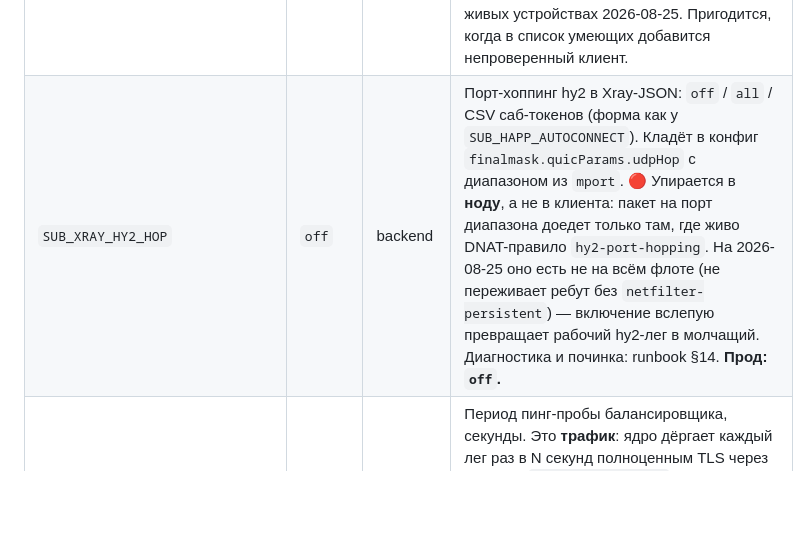
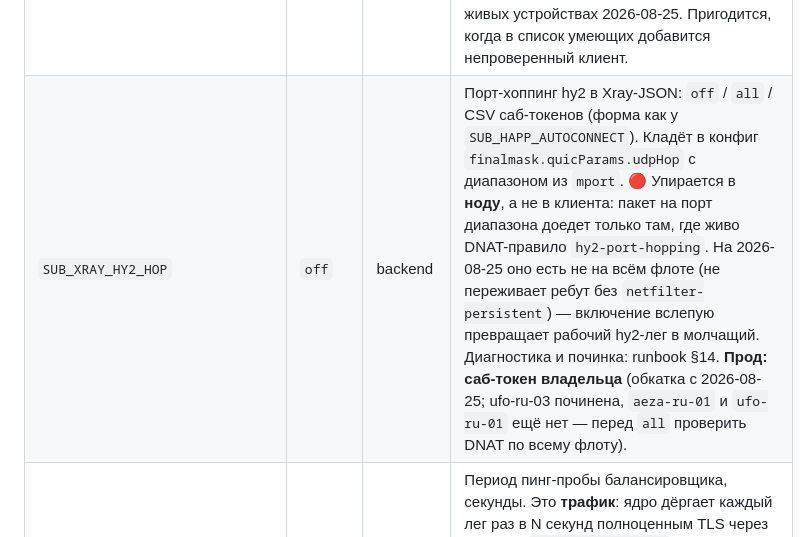
Before and after one commit to grinwe/vpn, a Markdown page: docs/operations/env-reference.md, the part around the change. Rendered like a GitHub page; blank space fills up the shorter version.

```diff
--- a/docs/operations/env-reference.md
+++ b/docs/operations/env-reference.md
@@ -232,7 +232,7 @@
 | `SUB_XRAY_JSON` | `off` | backend | Отдавать Happ/v2rayTun **Xray-JSON** вместо списка ссылок — даёт фейловер внутри сессии (`observatory` + `balancers`/`leastPing`), которого заголовок autoconnect не умеет. `off` → все получают прежнее base64-тело; `allowlist` → только токенам из `SUB_XRAY_JSON_TOKENS`; `on` → всем умеющим клиентам. Прочие клиенты (Hiddify, Streisand, v2rayNG, unknown) не затрагиваются никогда. ⚠️ Формат подменяет **весь** профиль в клиенте — выкатывать через `allowlist`, а не сразу `on`. При менее чем двух легах ветка сама падает на плоский список. **Прод: `on` с 2026-08-25**, точка отката — тег `stable-2026-08-25-pre-xray-json-all`. |
 | `SUB_XRAY_JSON_TOKENS` | `""` | backend | CSV саб-токенов для режима `allowlist`. Пустой список при `allowlist` = JSON не едет никому. При `on` не читается. |
 | `SUB_XRAY_JSON_CLIENTS` | `""` | backend | Кому из **умеющих** клиентов реально отдаём: CSV из `happ`, `v2raytun`. Пусто (или мусор) = всем умеющим — рычаг не должен молча выключать фичу из-за опечатки. Отделён от режима намеренно: «формат клиент понимает» ≠ «мы проверили на живом устройстве». **Прод: пусто** — оба клиента подтверждены на живых устройствах 2026-08-25. Пригодится, когда в список умеющих добавится непроверенный клиент. |
-| `SUB_XRAY_HY2_HOP` | `off` | backend | Порт-хоппинг hy2 в Xray-JSON: `off` / `all` / CSV саб-токенов (форма как у `SUB_HAPP_AUTOCONNECT`). Кладёт в конфиг `finalmask.quicParams.udpHop` с диапазоном из `mport`. 🔴 Упирается в **ноду**, а не в клиента: пакет на порт диапазона доедет только там, где живо DNAT-правило `hy2-port-hopping`. На 2026-08-25 оно есть не на всём флоте (не переживает ребут без `netfilter-persistent`) — включение вслепую превращает рабочий hy2-лег в молчащий. Диагностика и починка: runbook §14. **Прод: `off`.** |
+| `SUB_XRAY_HY2_HOP` | `off` | backend | Порт-хоппинг hy2 в Xray-JSON: `off` / `all` / CSV саб-токенов (форма как у `SUB_HAPP_AUTOCONNECT`). Кладёт в конфиг `finalmask.quicParams.udpHop` с диапазоном из `mport`. 🔴 Упирается в **ноду**, а не в клиента: пакет на порт диапазона доедет только там, где живо DNAT-правило `hy2-port-hopping`. На 2026-08-25 оно есть не на всём флоте (не переживает ребут без `netfilter-persistent`) — включение вслепую превращает рабочий hy2-лег в молчащий. Диагностика и починка: runbook §14. **Прод: саб-токен владельца** (обкатка с 2026-08-25; ufo-ru-03 починена, `aeza-ru-01` и `ufo-ru-01` ещё нет — перед `all` проверить DNAT по всему флоту). |
 | `SUB_XRAY_PROBE_INTERVAL_S` | `300` | backend | Период пинг-пробы балансировщика, секунды. Это **трафик**: ядро дёргает каждый лег раз в N секунд полноценным TLS через ноду, и с `enableConcurrency` цена множится на число легов (120 с давали ~0.5 ГБ/мес на устройство). Ниже 30 не опускается. Меньше значение — быстрее замечается упавший лег, дороже трафик. |
 
 ## Warm credential pool
```
Also changed, not shown: docs/operations/runbook.md (+5 -0 lines).
